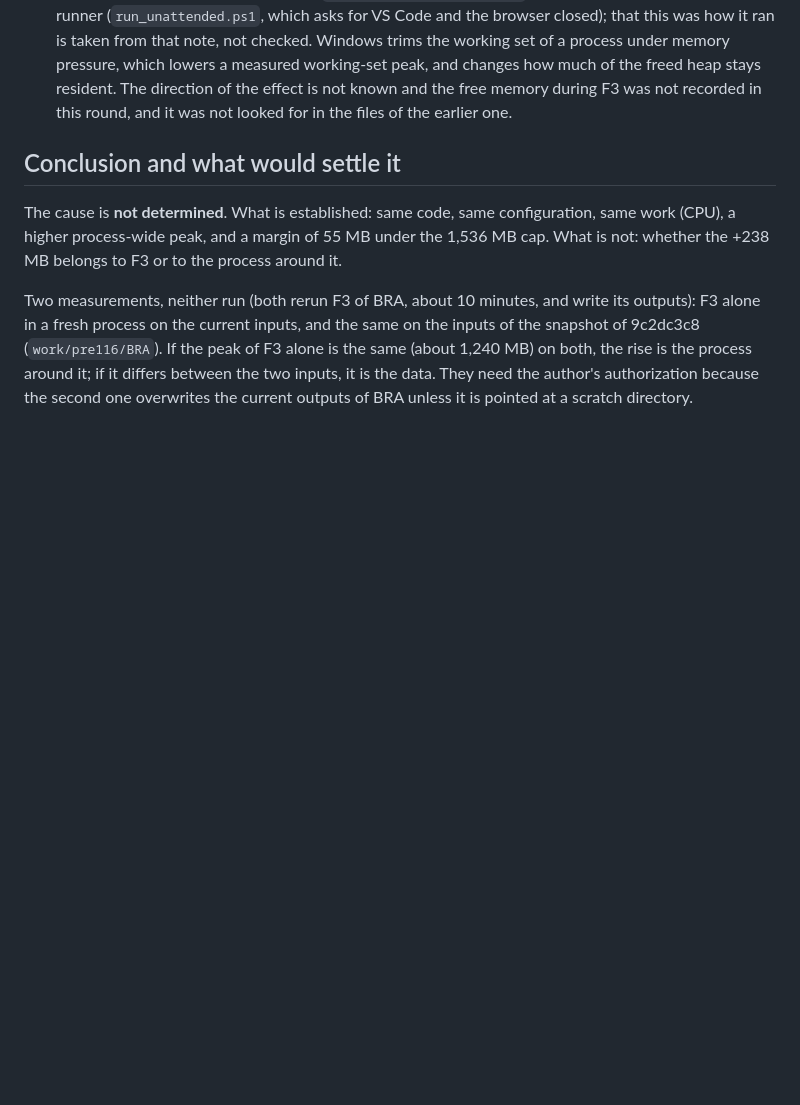
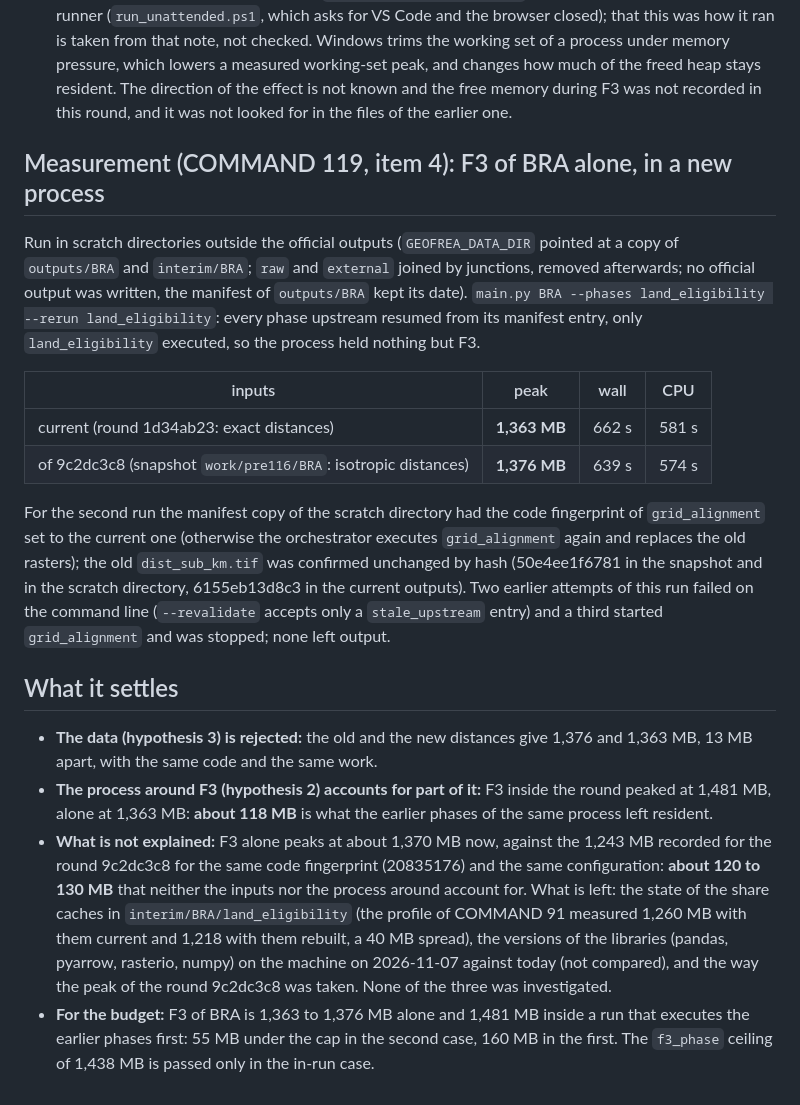
Before and after one commit to DougzSO/GeoFREA, a Markdown page: docs/_audit/f3_peak_118.md, the part around the change. Rendered like a GitHub page; blank space fills up the shorter version.

```diff
--- a/docs/_audit/f3_peak_118.md
+++ b/docs/_audit/f3_peak_118.md
@@ -29,8 +29,20 @@ Nothing that the code fingerprint sees. The fingerprint of `land_eligibility` is
 3. **Content of the distance rasters.** The new distances are real numbers where the old ones were multiples of one scale (and exact zeros at the burnt pixels); the compression of the rasters read by windows and the number of distinct values in the output tables differ. The tables have 286,043 rows, the output rasters are written by stripes: no arithmetic here accounts for +238 MB, so this is a weak hypothesis.
 4. **The machine at the time.** Round 1d34ab23 ran with VS Code open (the session of Claude Code runs in it), the round 9c2dc3c8 is recorded in `config/memory_budget.json` as the peak of the unattended runner (`run_unattended.ps1`, which asks for VS Code and the browser closed); that this was how it ran is taken from that note, not checked. Windows trims the working set of a process under memory pressure, which lowers a measured working-set peak, and changes how much of the freed heap stays resident. The direction of the effect is not known and the free memory during F3 was not recorded in this round, and it was not looked for in the files of the earlier one.
 
-## Conclusion and what would settle it
+## Measurement (COMMAND 119, item 4): F3 of BRA alone, in a new process
 
-The cause is **not determined**. What is established: same code, same configuration, same work (CPU), a higher process-wide peak, and a margin of 55 MB under the 1,536 MB cap. What is not: whether the +238 MB belongs to F3 or to the process around it.
+Run in scratch directories outside the official outputs (`GEOFREA_DATA_DIR` pointed at a copy of `outputs/BRA` and `interim/BRA`; `raw` and `external` joined by junctions, removed afterwards; no official output was written, the manifest of `outputs/BRA` kept its date). `main.py BRA --phases land_eligibility --rerun land_eligibility`: every phase upstream resumed from its manifest entry, only `land_eligibility` executed, so the process held nothing but F3.
 
-Two measurements, neither run (both rerun F3 of BRA, about 10 minutes, and write its outputs): F3 alone in a fresh process on the current inputs, and the same on the inputs of the snapshot of 9c2dc3c8 (`work/pre116/BRA`). If the peak of F3 alone is the same (about 1,240 MB) on both, the rise is the process around it; if it differs between the two inputs, it is the data. They need the author's authorization because the second one overwrites the current outputs of BRA unless it is pointed at a scratch directory.
+| inputs | peak | wall | CPU |
+|---|---|---|---|
+| current (round 1d34ab23: exact distances) | **1,363 MB** | 662 s | 581 s |
+| of 9c2dc3c8 (snapshot `work/pre116/BRA`: isotropic distances) | **1,376 MB** | 639 s | 574 s |
+
+For the second run the manifest copy of the scratch directory had the code fingerprint of `grid_alignment` set to the current one (otherwise the orchestrator executes `grid_alignment` again and replaces the old rasters); the old `dist_sub_km.tif` was confirmed unchanged by hash (50e4ee1f6781 in the snapshot and in the scratch directory, 6155eb13d8c3 in the current outputs). Two earlier attempts of this run failed on the command line (`--revalidate` accepts only a `stale_upstream` entry) and a third started `grid_alignment` and was stopped; none left output.
+
+## What it settles
+
+- **The data (hypothesis 3) is rejected:** the old and the new distances give 1,376 and 1,363 MB, 13 MB apart, with the same code and the same work.
+- **The process around F3 (hypothesis 2) accounts for part of it:** F3 inside the round peaked at 1,481 MB, alone at 1,363 MB: **about 118 MB** is what the earlier phases of the same process left resident.
+- **What is not explained:** F3 alone peaks at about 1,370 MB now, against the 1,243 MB recorded for the round 9c2dc3c8 for the same code fingerprint (20835176) and the same configuration: **about 120 to 130 MB** that neither the inputs nor the process around account for. What is left: the state of the share caches in `interim/BRA/land_eligibility` (the profile of COMMAND 91 measured 1,260 MB with them current and 1,218 with them rebuilt, a 40 MB spread), the versions of the libraries (pandas, pyarrow, rasterio, numpy) on the machine on 2026-11-07 against today (not compared), and the way the peak of the round 9c2dc3c8 was taken. None of the three was investigated.
+- **For the budget:** F3 of BRA is 1,363 to 1,376 MB alone and 1,481 MB inside a run that executes the earlier phases first: 55 MB under the cap in the second case, 160 MB in the first. The `f3_phase` ceiling of 1,438 MB is passed only in the in-run case.
```
Also changed, not shown: docs/_audit/f5_peak_map.md (added, +56 -0 lines).
